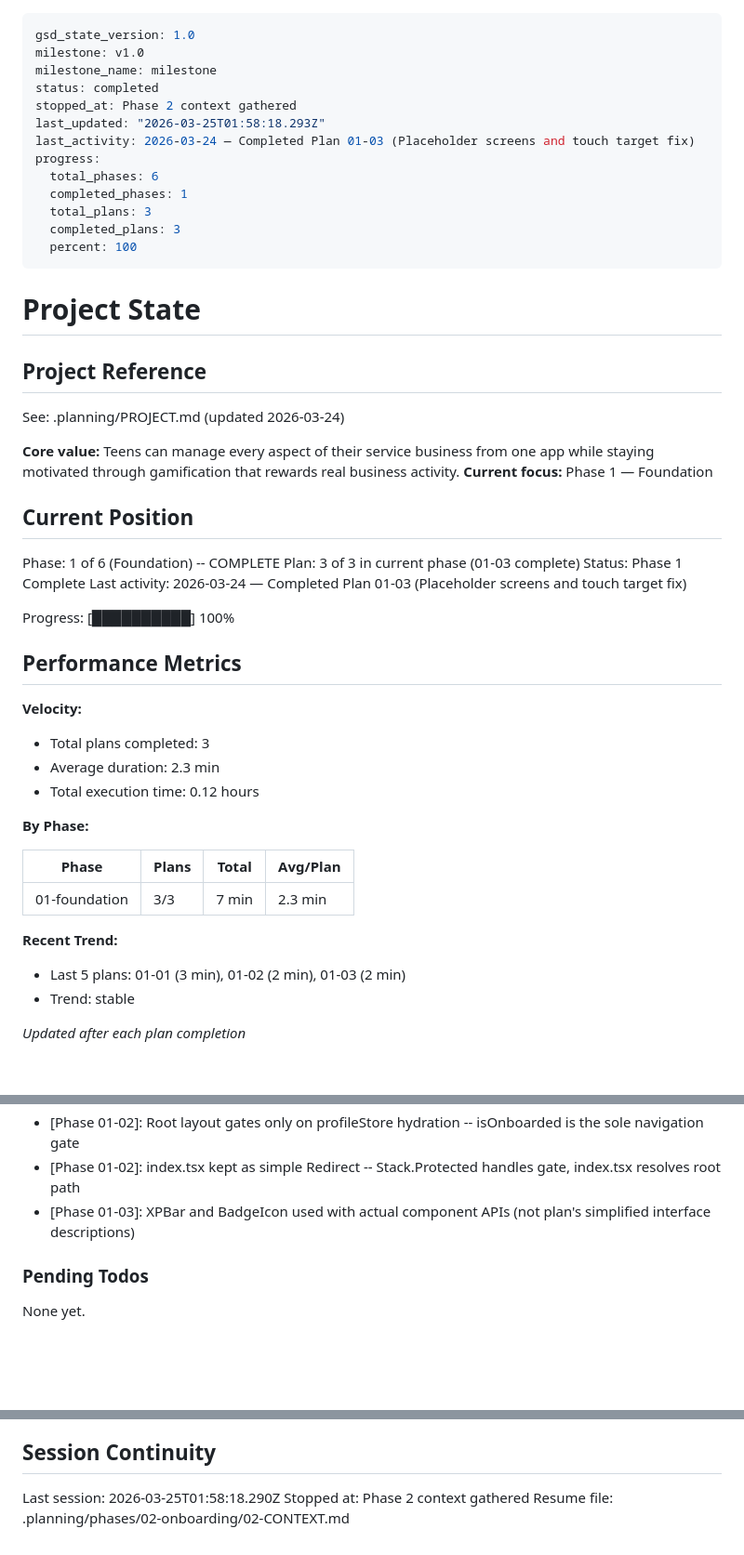
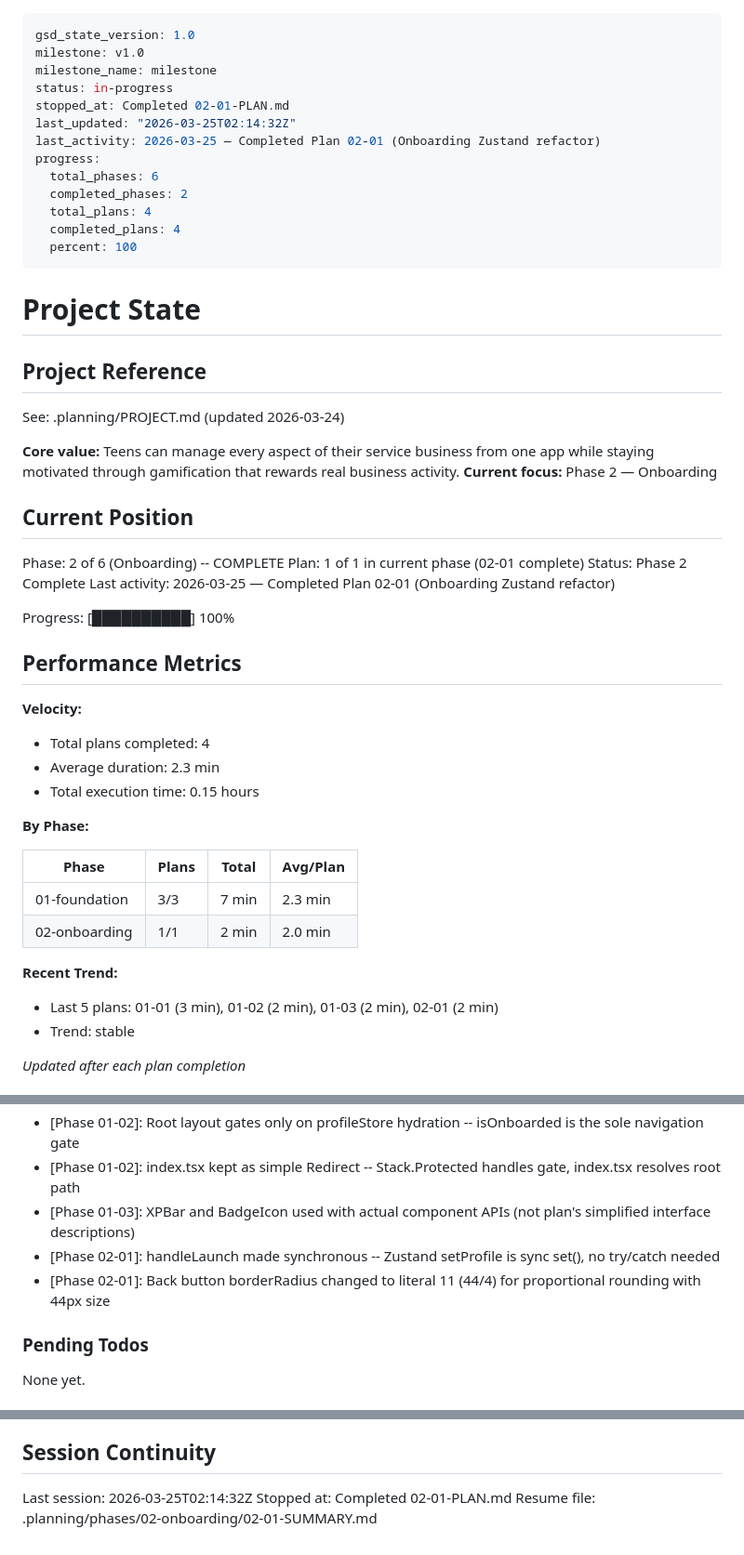
Before and after one commit to joshwiersema/HustleHub, a Markdown page: .planning/STATE.md, 3 parts joined by grey strips. Shown at 93% size. Drawn GitHub-style; blank space fills up the shorter version.

Commit message:
docs(02-01): complete onboarding Zustand refactor plan
- Add 02-01-SUMMARY.md with execution results
- Update STATE.md to Phase 2 complete
- Update ROADMAP.md plan progress
- Mark ONBD-01 through ONBD-05 requirements complete

Co-Authored-By: Claude Opus 4.6 (1M context) <noreply@anthropic.com>

```diff
--- a/.planning/STATE.md
+++ b/.planning/STATE.md
@@ -2,15 +2,15 @@
 gsd_state_version: 1.0
 milestone: v1.0
 milestone_name: milestone
-status: completed
-stopped_at: Phase 2 context gathered
-last_updated: "2026-03-25T01:58:18.293Z"
-last_activity: 2026-03-24 — Completed Plan 01-03 (Placeholder screens and touch target fix)
+status: in-progress
+stopped_at: Completed 02-01-PLAN.md
+last_updated: "2026-03-25T02:14:32Z"
+last_activity: 2026-03-25 — Completed Plan 02-01 (Onboarding Zustand refactor)
 progress:
   total_phases: 6
-  completed_phases: 1
-  total_plans: 3
-  completed_plans: 3
+  completed_phases: 2
+  total_plans: 4
+  completed_plans: 4
   percent: 100
 ---
 
@@ -21,32 +21,33 @@ progress:
 See: .planning/PROJECT.md (updated 2026-03-24)
 
 **Core value:** Teens can manage every aspect of their service business from one app while staying motivated through gamification that rewards real business activity.
-**Current focus:** Phase 1 — Foundation
+**Current focus:** Phase 2 — Onboarding
 
 ## Current Position
 
-Phase: 1 of 6 (Foundation) -- COMPLETE
-Plan: 3 of 3 in current phase (01-03 complete)
-Status: Phase 1 Complete
-Last activity: 2026-03-24 — Completed Plan 01-03 (Placeholder screens and touch target fix)
+Phase: 2 of 6 (Onboarding) -- COMPLETE
+Plan: 1 of 1 in current phase (02-01 complete)
+Status: Phase 2 Complete
+Last activity: 2026-03-25 — Completed Plan 02-01 (Onboarding Zustand refactor)
 
 Progress: [██████████] 100%
 
 ## Performance Metrics
 
 **Velocity:**
-- Total plans completed: 3
+- Total plans completed: 4
 - Average duration: 2.3 min
-- Total execution time: 0.12 hours
+- Total execution time: 0.15 hours
 
 **By Phase:**
 
 | Phase | Plans | Total | Avg/Plan |
 |-------|-------|-------|----------|
 | 01-foundation | 3/3 | 7 min | 2.3 min |
+| 02-onboarding | 1/1 | 2 min | 2.0 min |
 
 **Recent Trend:**
-- Last 5 plans: 01-01 (3 min), 01-02 (2 min), 01-03 (2 min)
+- Last 5 plans: 01-01 (3 min), 01-02 (2 min), 01-03 (2 min), 02-01 (2 min)
 - Trend: stable
 
 *Updated after each plan completion*
@@ -66,6 +67,8 @@ Recent decisions affecting current work:
 - [Phase 01-02]: Root layout gates only on profileStore hydration -- isOnboarded is the sole navigation gate
 - [Phase 01-02]: index.tsx kept as simple Redirect -- Stack.Protected handles gate, index.tsx resolves root path
 - [Phase 01-03]: XPBar and BadgeIcon used with actual component APIs (not plan's simplified interface descriptions)
+- [Phase 02-01]: handleLaunch made synchronous -- Zustand setProfile is sync set(), no try/catch needed
+- [Phase 02-01]: Back button borderRadius changed to literal 11 (44/4) for proportional rounding with 44px size
 
 ### Pending Todos
 
@@ -80,6 +83,6 @@ None yet.
 
 ## Session Continuity
 
-Last session: 2026-03-25T01:58:18.290Z
-Stopped at: Phase 2 context gathered
-Resume file: .planning/phases/02-onboarding/02-CONTEXT.md
+Last session: 2026-03-25T02:14:32Z
+Stopped at: Completed 02-01-PLAN.md
+Resume file: .planning/phases/02-onboarding/02-01-SUMMARY.md
```
Also changed, not shown: .planning/REQUIREMENTS.md (+10 -10 lines), 1 other file.
